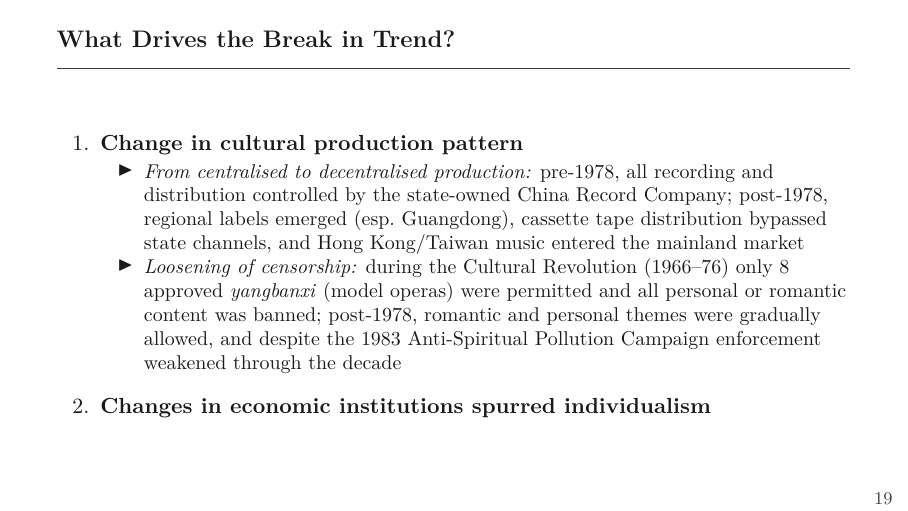
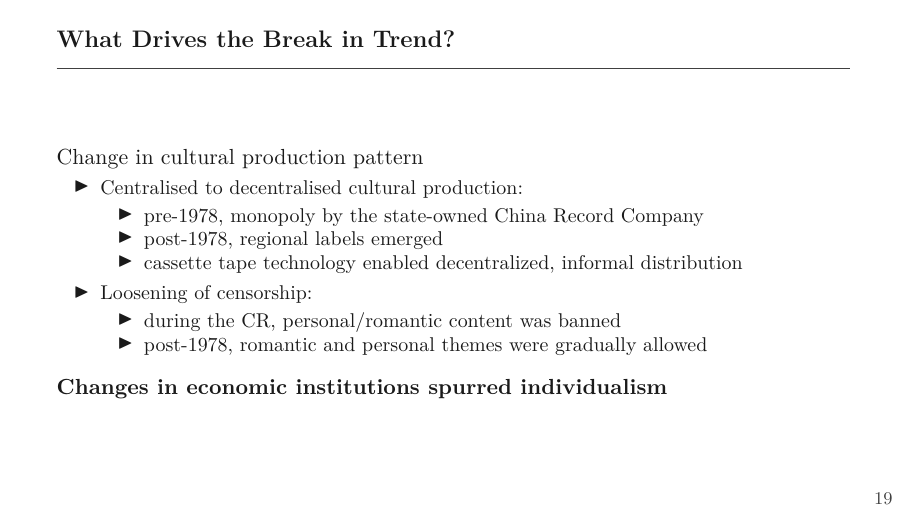
Before and after one commit to ritasurreal-ship-it/singing-praises-presentation, LaTeX slides (slides.tex): page 19 of 30. Compiled offline with pdfLaTeX.

Commit message:
Updates from Overleaf

```diff
--- a/slides.tex
+++ b/slides.tex
@@ -348,22 +348,25 @@ Goal: continuous score per song $\in [-1,+1]$ that consistently captures individ
 %--- Slide 10: Interpreting the Break -------------------------------------
 \begin{frame}{What Drives the Break in Trend?}
 
-\begin{enumerate}\setlength\itemsep{0.8em}
-  \item \textbf{Change in cultural production pattern}
+Change in cultural production pattern
     \begin{itemize}
-      \item \textit{From centralised to decentralised production:} pre-1978, all recording
-        and distribution controlled by the state-owned China Record Company; post-1978,
-        regional labels emerged (esp.\ Guangdong), cassette tape distribution bypassed
-        state channels, and Hong Kong/Taiwan music entered the mainland market
-      \item \textit{Loosening of censorship:} during the Cultural Revolution (1966--76)
-        only 8 approved \textit{yangbanxi} (model operas) were permitted and all personal
-        or romantic content was banned; post-1978, romantic and personal themes were
-        gradually allowed, and despite the 1983 Anti-Spiritual Pollution Campaign
-        enforcement weakened through the decade
+    \small
+      \item Centralised to decentralised cultural production:
+      \begin{itemize}
+      \item pre-1978, monopoly by the state-owned China Record Company
+        \item post-1978, regional labels emerged
+        \item cassette tape technology enabled decentralized, informal distribution
+      \end{itemize}
+      \item Loosening of censorship:
+      \begin{itemize}
+          \item during the CR, personal/romantic content was banned
+          \item post-1978, romantic and personal themes were
+        gradually allowed
+        \end{itemize}
     \end{itemize}
-
-  \item \textbf{Changes in economic institutions spurred individualism}
-\end{enumerate}
+    \vspace{5pt}
+\normalsize
+\textbf{Changes in economic institutions spurred individualism}
 
 \end{frame}
 
```
